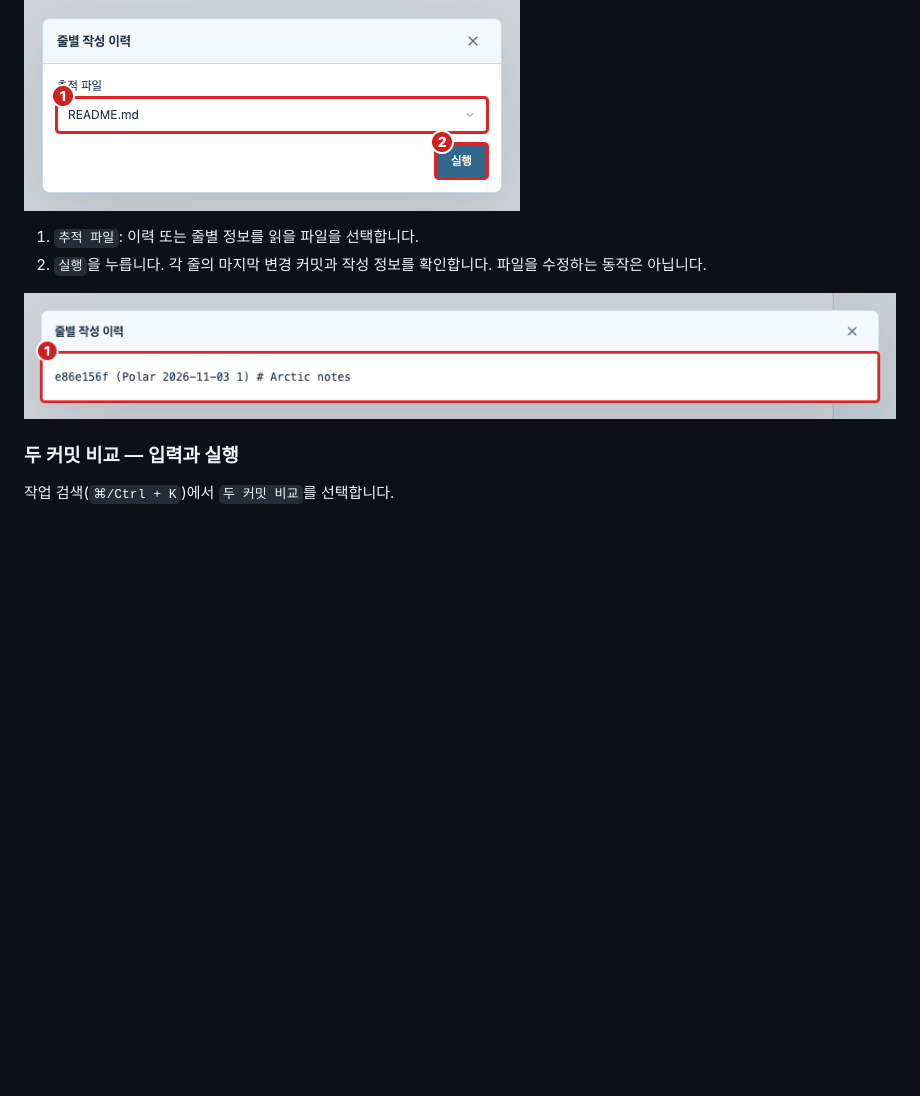
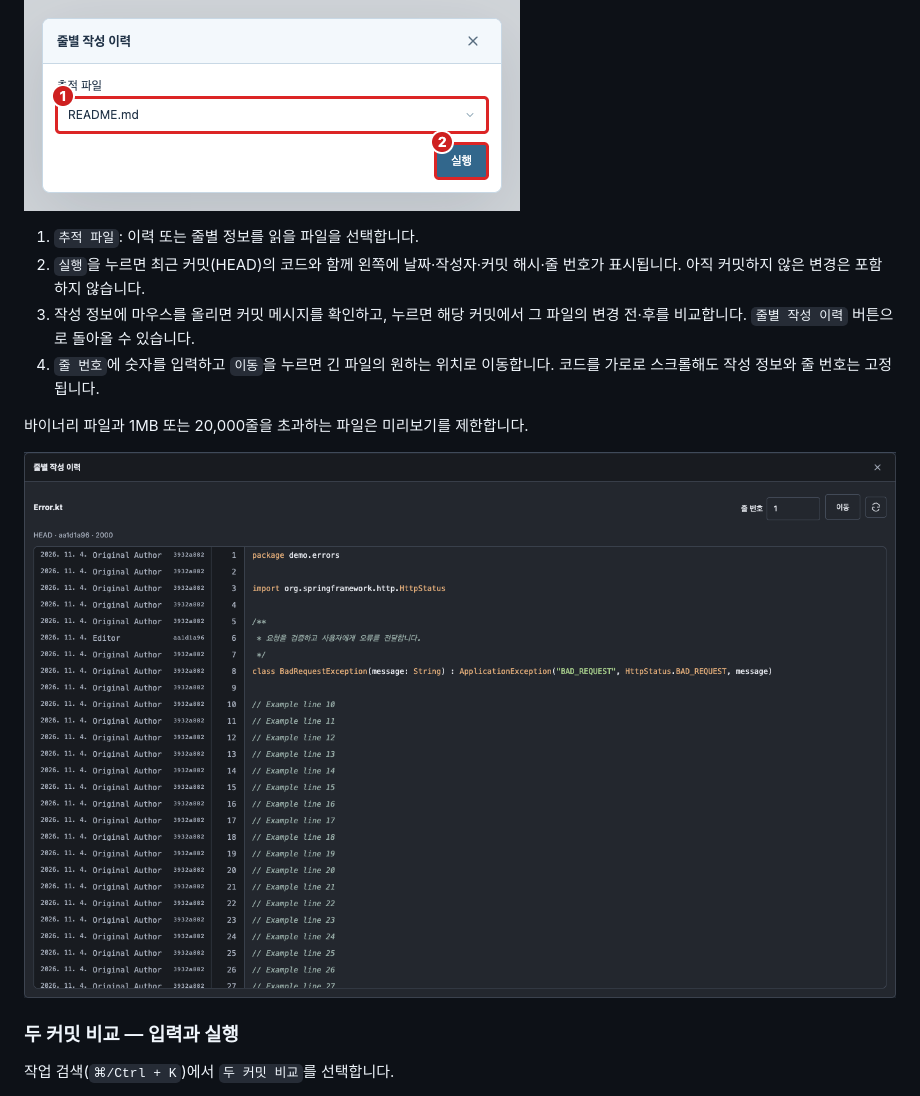
Before and after one commit to Polar-Little-Lab/pGit, a Markdown page: docs/USER_GUIDE.md, the part around the change. Drawn GitHub-style; pictures changed too: docs/images/guide-blame-result.png; blank space fills up the shorter version.

```diff
--- a/docs/USER_GUIDE.md
+++ b/docs/USER_GUIDE.md
@@ -561,7 +561,11 @@ Push는 원격 선택 → 실행 → 상단 앞섬/뒤처짐 수와 원격 이
 ![줄별 작성 이력 — 1 추적 파일 · 2 실행](images/guide-blame.png)
 
 1. `추적 파일`: 이력 또는 줄별 정보를 읽을 파일을 선택합니다.
-2. `실행`을 누릅니다. 각 줄의 마지막 변경 커밋과 작성 정보를 확인합니다. 파일을 수정하는 동작은 아닙니다.
+2. `실행`을 누르면 최근 커밋(HEAD)의 코드와 함께 왼쪽에 날짜·작성자·커밋 해시·줄 번호가 표시됩니다. 아직 커밋하지 않은 변경은 포함하지 않습니다.
+3. 작성 정보에 마우스를 올리면 커밋 메시지를 확인하고, 누르면 해당 커밋에서 그 파일의 변경 전·후를 비교합니다. `줄별 작성 이력` 버튼으로 돌아올 수 있습니다.
+4. `줄 번호`에 숫자를 입력하고 `이동`을 누르면 긴 파일의 원하는 위치로 이동합니다. 코드를 가로로 스크롤해도 작성 정보와 줄 번호는 고정됩니다.
+
+바이너리 파일과 1MB 또는 20,000줄을 초과하는 파일은 미리보기를 제한합니다.
 
 ![줄별 작성 이력 — 결과 확인](images/guide-blame-result.png)
 
```
Also changed, not shown: 10 other files.
